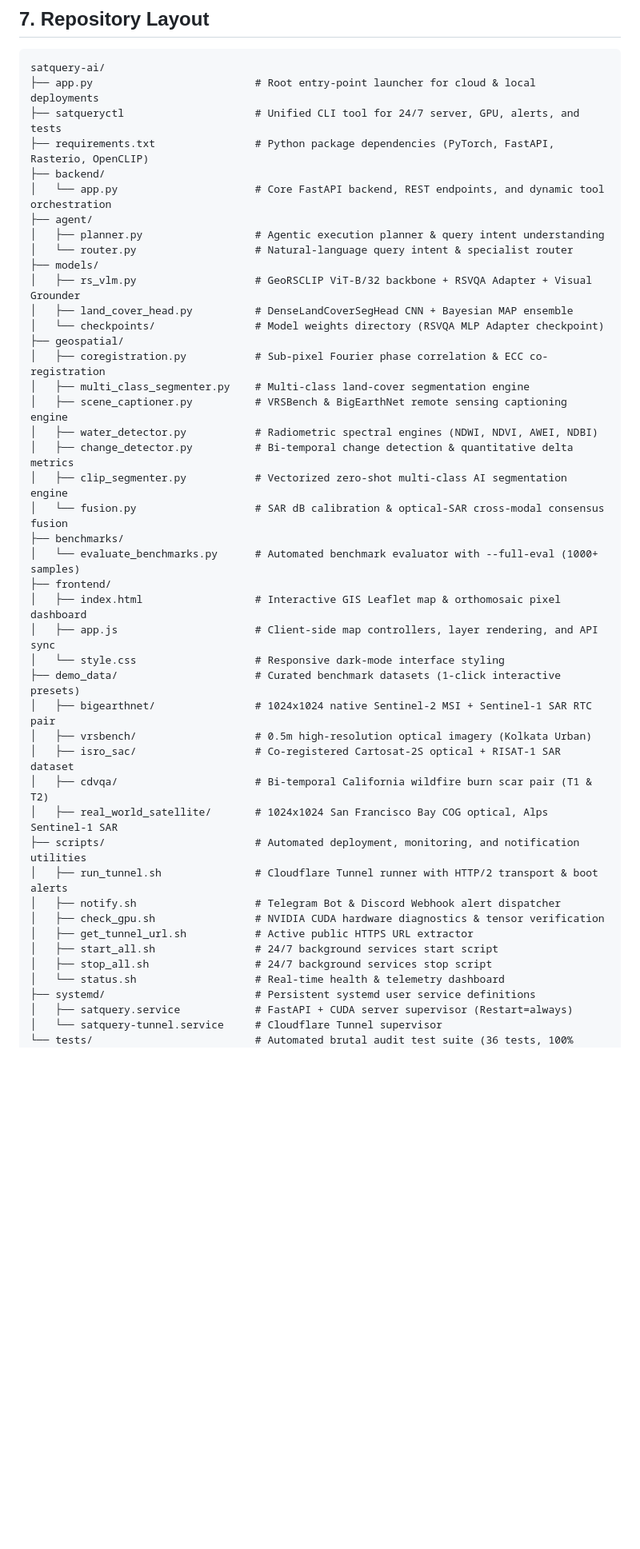
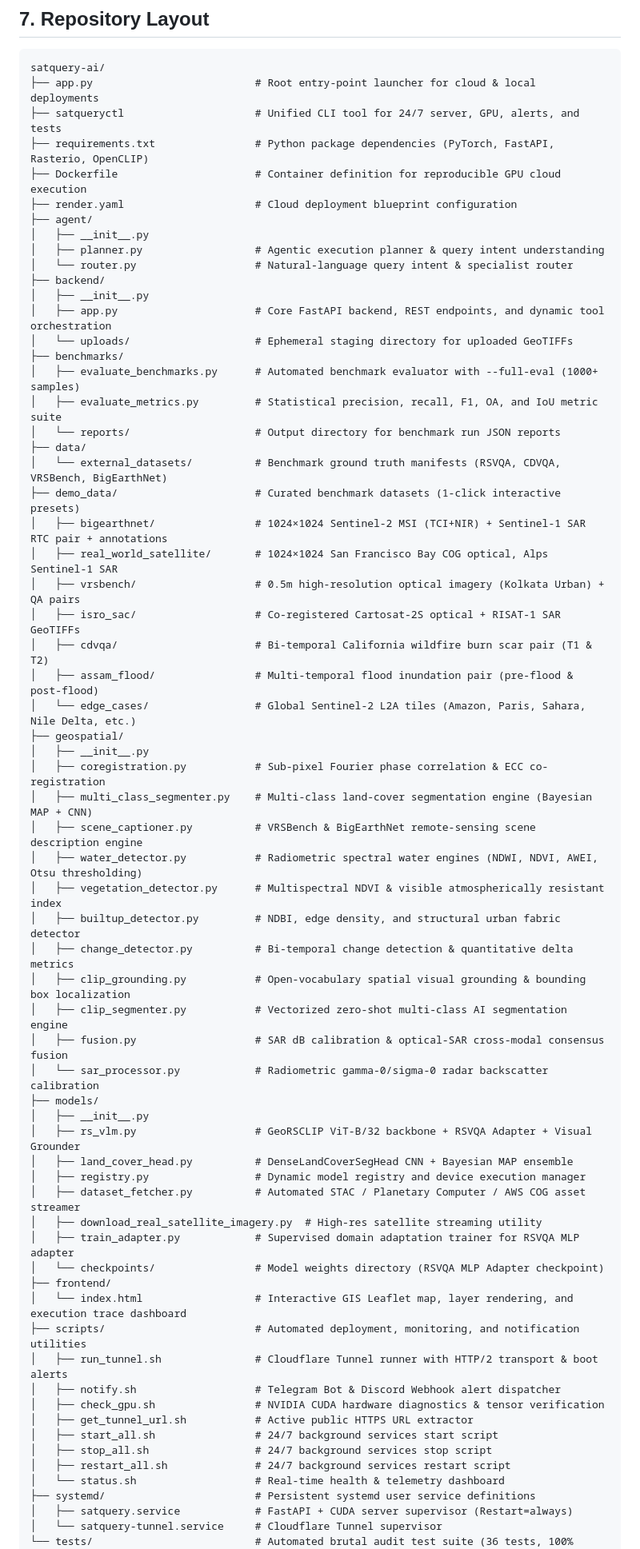
Before and after one commit to archoudhury19/satquery-ai, a Markdown page: README.md, the part around one of its changes. Shown at 80% size. GitHub-like rendering; blank space fills up the shorter version.

Commit message:
docs: update repository layout tree in README with exhaustive module structure

```diff
--- a/README.md
+++ b/README.md
@@ -148,35 +148,54 @@ satquery-ai/
 ├── app.py                          # Root entry-point launcher for cloud & local deployments
 ├── satqueryctl                     # Unified CLI tool for 24/7 server, GPU, alerts, and tests
 ├── requirements.txt                # Python package dependencies (PyTorch, FastAPI, Rasterio, OpenCLIP)
-├── backend/
-│   └── app.py                      # Core FastAPI backend, REST endpoints, and dynamic tool orchestration
+├── Dockerfile                      # Container definition for reproducible GPU cloud execution
+├── render.yaml                     # Cloud deployment blueprint configuration
 ├── agent/
+│   ├── __init__.py
 │   ├── planner.py                  # Agentic execution planner & query intent understanding
 │   └── router.py                   # Natural-language query intent & specialist router
+├── backend/
+│   ├── __init__.py
+│   ├── app.py                      # Core FastAPI backend, REST endpoints, and dynamic tool orchestration
+│   └── uploads/                    # Ephemeral staging directory for uploaded GeoTIFFs
+├── benchmarks/
+│   ├── evaluate_benchmarks.py      # Automated benchmark evaluator with --full-eval (1000+ samples)
+│   ├── evaluate_metrics.py         # Statistical precision, recall, F1, OA, and IoU metric suite
+│   └── reports/                    # Output directory for benchmark run JSON reports
+├── data/
+│   └── external_datasets/          # Benchmark ground truth manifests (RSVQA, CDVQA, VRSBench, BigEarthNet)
+├── demo_data/                      # Curated benchmark datasets (1-click interactive presets)
+│   ├── bigearthnet/                # 1024×1024 Sentinel-2 MSI (TCI+NIR) + Sentinel-1 SAR RTC pair + annotations
+│   ├── real_world_satellite/       # 1024×1024 San Francisco Bay COG optical, Alps Sentinel-1 SAR
+│   ├── vrsbench/                   # 0.5m high-resolution optical imagery (Kolkata Urban) + QA pairs
+│   ├── isro_sac/                   # Co-registered Cartosat-2S optical + RISAT-1 SAR GeoTIFFs
+│   ├── cdvqa/                      # Bi-temporal California wildfire burn scar pair (T1 & T2)
+│   ├── assam_flood/                # Multi-temporal flood inundation pair (pre-flood & post-flood)
+│   └── edge_cases/                 # Global Sentinel-2 L2A tiles (Amazon, Paris, Sahara, Nile Delta, etc.)
+├── geospatial/
+│   ├── __init__.py
+│   ├── coregistration.py           # Sub-pixel Fourier phase correlation & ECC co-registration
+│   ├── multi_class_segmenter.py    # Multi-class land-cover segmentation engine (Bayesian MAP + CNN)
+│   ├── scene_captioner.py          # VRSBench & BigEarthNet remote-sensing scene description engine
+│   ├── water_detector.py           # Radiometric spectral water engines (NDWI, NDVI, AWEI, Otsu thresholding)
+│   ├── vegetation_detector.py      # Multispectral NDVI & visible atmospherically resistant index
+│   ├── builtup_detector.py         # NDBI, edge density, and structural urban fabric detector
+│   ├── change_detector.py          # Bi-temporal change detection & quantitative delta metrics
+│   ├── clip_grounding.py           # Open-vocabulary spatial visual grounding & bounding box localization
+│   ├── clip_segmenter.py           # Vectorized zero-shot multi-class AI segmentation engine
+│   ├── fusion.py                   # SAR dB calibration & optical-SAR cross-modal consensus fusion
+│   └── sar_processor.py            # Radiometric gamma-0/sigma-0 radar backscatter calibration
 ├── models/
+│   ├── __init__.py
 │   ├── rs_vlm.py                   # GeoRSCLIP ViT-B/32 backbone + RSVQA Adapter + Visual Grounder
 │   ├── land_cover_head.py          # DenseLandCoverSegHead CNN + Bayesian MAP ensemble
+│   ├── registry.py                 # Dynamic model registry and device execution manager
+│   ├── dataset_fetcher.py          # Automated STAC / Planetary Computer / AWS COG asset streamer
+│   ├── download_real_satellite_imagery.py  # High-res satellite streaming utility
+│   ├── train_adapter.py            # Supervised domain adaptation trainer for RSVQA MLP adapter
 │   └── checkpoints/                # Model weights directory (RSVQA MLP Adapter checkpoint)
-├── geospatial/
-│   ├── coregistration.py           # Sub-pixel Fourier phase correlation & ECC co-registration
-│   ├── multi_class_segmenter.py    # Multi-class land-cover segmentation engine
-│   ├── scene_captioner.py          # VRSBench & BigEarthNet remote sensing captioning engine
-│   ├── water_detector.py           # Radiometric spectral engines (NDWI, NDVI, AWEI, NDBI)
-│   ├── change_detector.py          # Bi-temporal change detection & quantitative delta metrics
-│   ├── clip_segmenter.py           # Vectorized zero-shot multi-class AI segmentation engine
-│   └── fusion.py                   # SAR dB calibration & optical-SAR cross-modal consensus fusion
-├── benchmarks/
-│   └── evaluate_benchmarks.py      # Automated benchmark evaluator with --full-eval (1000+ samples)
 ├── frontend/
-│   ├── index.html                  # Interactive GIS Leaflet map & orthomosaic pixel dashboard
-│   ├── app.js                      # Client-side map controllers, layer rendering, and API sync
-│   └── style.css                   # Responsive dark-mode interface styling
-├── demo_data/                      # Curated benchmark datasets (1-click interactive presets)
-│   ├── bigearthnet/                # 1024x1024 native Sentinel-2 MSI + Sentinel-1 SAR RTC pair
-│   ├── vrsbench/                   # 0.5m high-resolution optical imagery (Kolkata Urban)
-│   ├── isro_sac/                   # Co-registered Cartosat-2S optical + RISAT-1 SAR dataset
-│   ├── cdvqa/                      # Bi-temporal California wildfire burn scar pair (T1 & T2)
-│   ├── real_world_satellite/       # 1024x1024 San Francisco Bay COG optical, Alps Sentinel-1 SAR
+│   └── index.html                  # Interactive GIS Leaflet map, layer rendering, and execution trace dashboard
 ├── scripts/                        # Automated deployment, monitoring, and notification utilities
 │   ├── run_tunnel.sh               # Cloudflare Tunnel runner with HTTP/2 transport & boot alerts
 │   ├── notify.sh                   # Telegram Bot & Discord Webhook alert dispatcher
@@ -184,6 +203,7 @@ satquery-ai/
 │   ├── get_tunnel_url.sh           # Active public HTTPS URL extractor
 │   ├── start_all.sh                # 24/7 background services start script
 │   ├── stop_all.sh                 # 24/7 background services stop script
+│   ├── restart_all.sh              # 24/7 background services restart script
 │   └── status.sh                   # Real-time health & telemetry dashboard
 ├── systemd/                        # Persistent systemd user service definitions
 │   ├── satquery.service            # FastAPI + CUDA server supervisor (Restart=always)
```
Also changed, not shown: other parts of README.md (+4 -1 lines).
